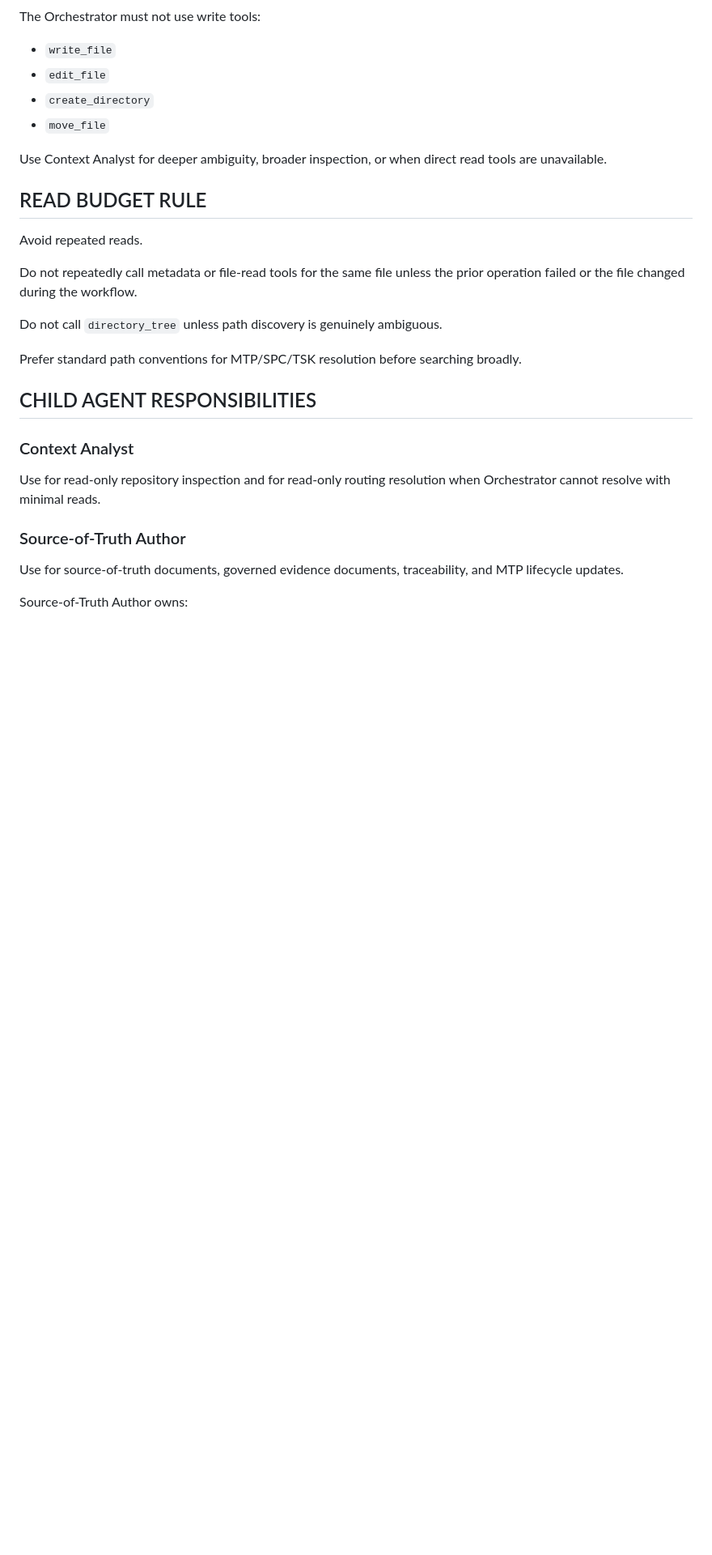
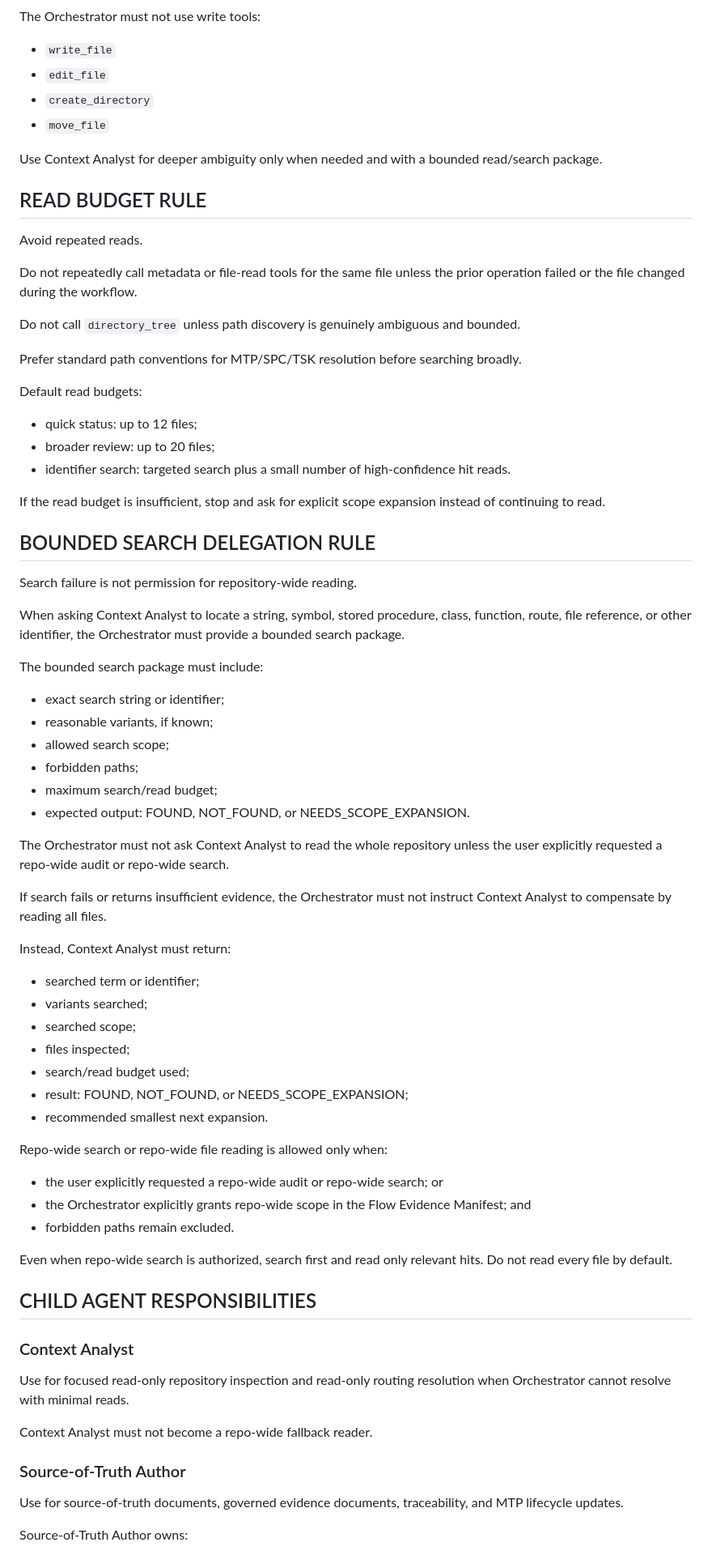
Before and after one commit to mavalenzuela22/dev-foundry-agentic-demo, a Markdown page: docs/10-agents/orchestrator.md, the part around one of its changes. Shown at 81% size. GitHub-like rendering; blank space fills up the shorter version.

Commit message:
Harden Orchestrator bounded search delegation

```diff
--- a/docs/10-agents/orchestrator.md
+++ b/docs/10-agents/orchestrator.md
@@ -167,7 +168,7 @@ The Orchestrator must not use write tools:
 - `create_directory`
 - `move_file`
 
-Use Context Analyst for deeper ambiguity, broader inspection, or when direct read tools are unavailable.
+Use Context Analyst for deeper ambiguity only when needed and with a bounded read/search package.
 
 ## READ BUDGET RULE
 
@@ -175,15 +176,62 @@ Avoid repeated reads.
 
 Do not repeatedly call metadata or file-read tools for the same file unless the prior operation failed or the file changed during the workflow.
 
-Do not call `directory_tree` unless path discovery is genuinely ambiguous.
+Do not call `directory_tree` unless path discovery is genuinely ambiguous and bounded.
 
 Prefer standard path conventions for MTP/SPC/TSK resolution before searching broadly.
+
+Default read budgets:
+
+- quick status: up to 12 files;
+- broader review: up to 20 files;
+- identifier search: targeted search plus a small number of high-confidence hit reads.
+
+If the read budget is insufficient, stop and ask for explicit scope expansion instead of continuing to read.
+
+## BOUNDED SEARCH DELEGATION RULE
+
+Search failure is not permission for repository-wide reading.
+
+When asking Context Analyst to locate a string, symbol, stored procedure, class, function, route, file reference, or other identifier, the Orchestrator must provide a bounded search package.
+
+The bounded search package must include:
+
+- exact search string or identifier;
+- reasonable variants, if known;
+- allowed search scope;
+- forbidden paths;
+- maximum search/read budget;
+- expected output: FOUND, NOT_FOUND, or NEEDS_SCOPE_EXPANSION.
+
+The Orchestrator must not ask Context Analyst to read the whole repository unless the user explicitly requested a repo-wide audit or repo-wide search.
+
+If search fails or returns insufficient evidence, the Orchestrator must not instruct Context Analyst to compensate by reading all files.
+
+Instead, Context Analyst must return:
+
+- searched term or identifier;
+- variants searched;
+- searched scope;
+- files inspected;
+- search/read budget used;
+- result: FOUND, NOT_FOUND, or NEEDS_SCOPE_EXPANSION;
+- recommended smallest next expansion.
+
+Repo-wide search or repo-wide file reading is allowed only when:
+
+- the user explicitly requested a repo-wide audit or repo-wide search; or
+- the Orchestrator explicitly grants repo-wide scope in the Flow Evidence Manifest; and
+- forbidden paths remain excluded.
+
+Even when repo-wide search is authorized, search first and read only relevant hits. Do not read every file by default.
 
 ## CHILD AGENT RESPONSIBILITIES
 
 ### Context Analyst
 
-Use for read-only repository inspection and for read-only routing resolution when Orchestrator cannot resolve with minimal reads.
+Use for focused read-only repository inspection and read-only routing resolution when Orchestrator cannot resolve with minimal reads.
+
+Context Analyst must not become a repo-wide fallback reader.
 
 ### Source-of-Truth Author
 
```
Also changed, not shown: other parts of docs/10-agents/orchestrator.md (+76 -60 lines).
